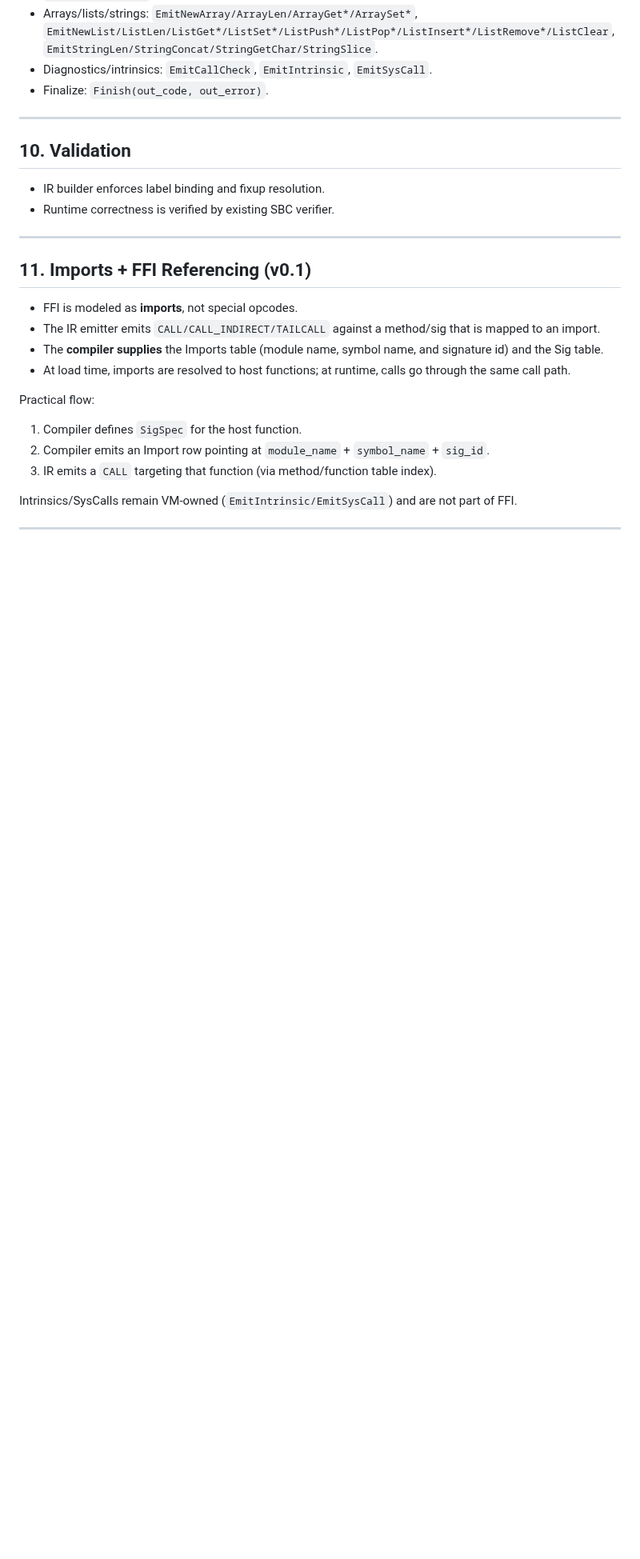
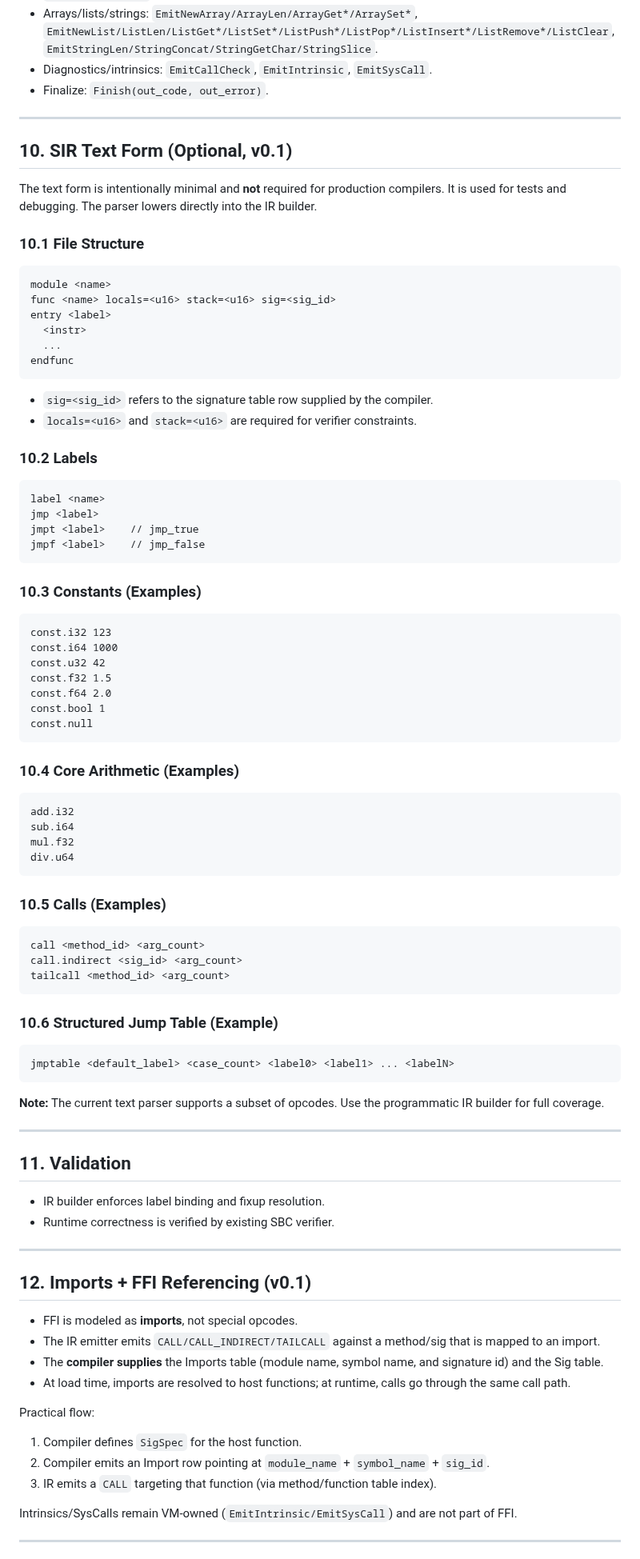
Before and after one commit to JJLDonley/Simple, a Markdown page: SimpleByteCode/SBC_IR.md, the part around one of its changes. Shown at 80% size. Rendered like a GitHub page; blank space fills up the shorter version.

````diff
--- a/SimpleByteCode/SBC_IR.md
+++ b/SimpleByteCode/SBC_IR.md
@@ -106,14 +114,81 @@ Required emitter operations:
 
 ---
 
-## 10. Validation
+## 10. SIR Text Form (Optional, v0.1)
+
+The text form is intentionally minimal and **not** required for production compilers. It is used for tests and
+debugging. The parser lowers directly into the IR builder.
+
+### 10.1 File Structure
+
+```
+module <name>
+func <name> locals=<u16> stack=<u16> sig=<sig_id>
+entry <label>
+  <instr>
+  ...
+endfunc
+```
+
+- `sig=<sig_id>` refers to the signature table row supplied by the compiler.
+- `locals=<u16>` and `stack=<u16>` are required for verifier constraints.
+
+### 10.2 Labels
+
+```
+label <name>
+jmp <label>
+jmpt <label>    // jmp_true
+jmpf <label>    // jmp_false
+```
+
+### 10.3 Constants (Examples)
+
+```
+const.i32 123
+const.i64 1000
+const.u32 42
+const.f32 1.5
+const.f64 2.0
+const.bool 1
+const.null
+```
+
+### 10.4 Core Arithmetic (Examples)
+
+```
+add.i32
+sub.i64
+mul.f32
+div.u64
+```
+
+### 10.5 Calls (Examples)
+
+```
+call <method_id> <arg_count>
+call.indirect <sig_id> <arg_count>
+tailcall <method_id> <arg_count>
+```
+
+### 10.6 Structured Jump Table (Example)
+
+```
+jmptable <default_label> <case_count> <label0> <label1> ... <labelN>
+```
+
+**Note:** The current text parser supports a subset of opcodes. Use the programmatic IR builder for full coverage.
+
+---
+
+## 11. Validation
 
 - IR builder enforces label binding and fixup resolution.
 - Runtime correctness is verified by existing SBC verifier.
 
 ---
 
-## 11. Imports + FFI Referencing (v0.1)
+## 12. Imports + FFI Referencing (v0.1)
 
 - FFI is modeled as **imports**, not special opcodes.
 - The IR emitter emits `CALL/CALL_INDIRECT/TAILCALL` against a method/sig that is mapped to an import.
````
Also changed, not shown: other parts of SimpleByteCode/SBC_IR.md (+33 -12 lines), SimpleByteCode/Sprint.md (+1 -0 lines).
